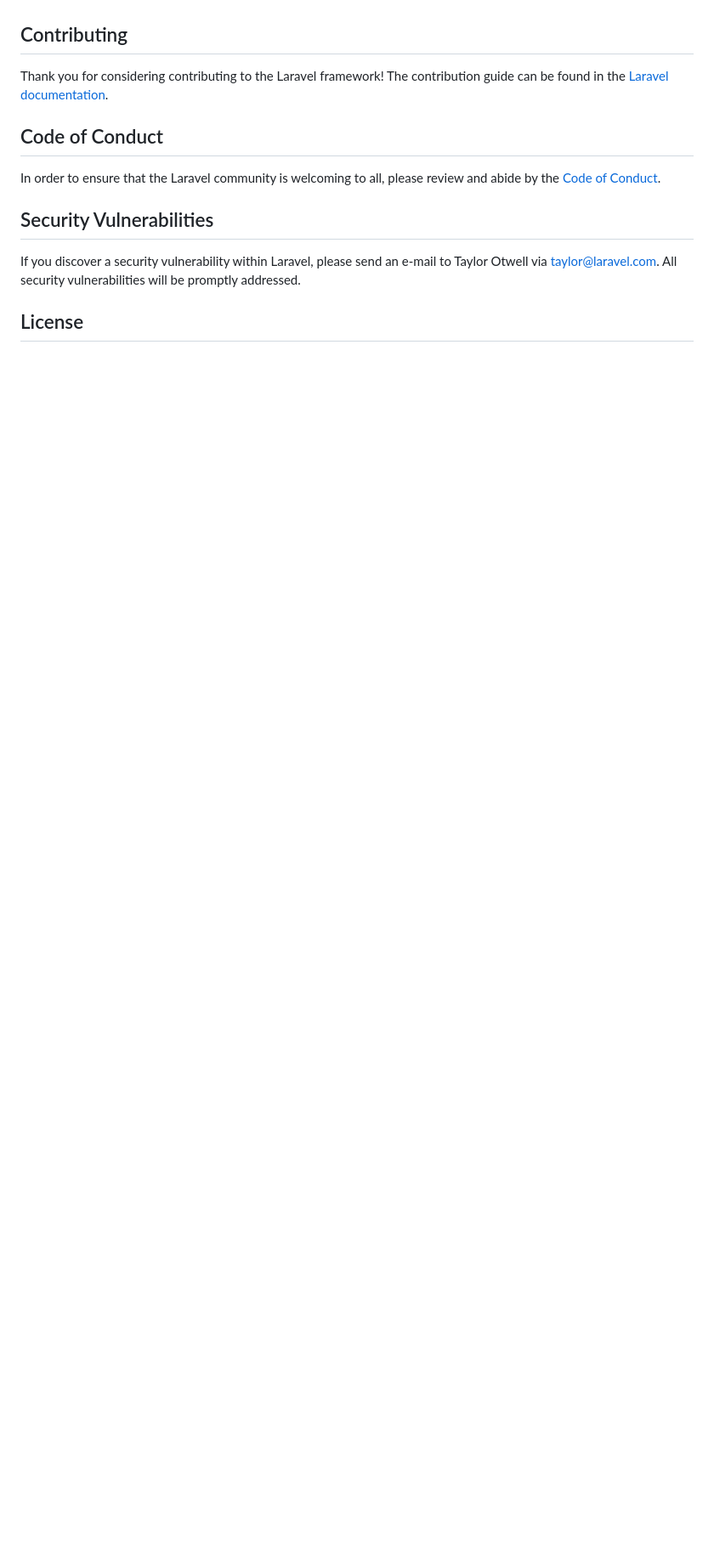
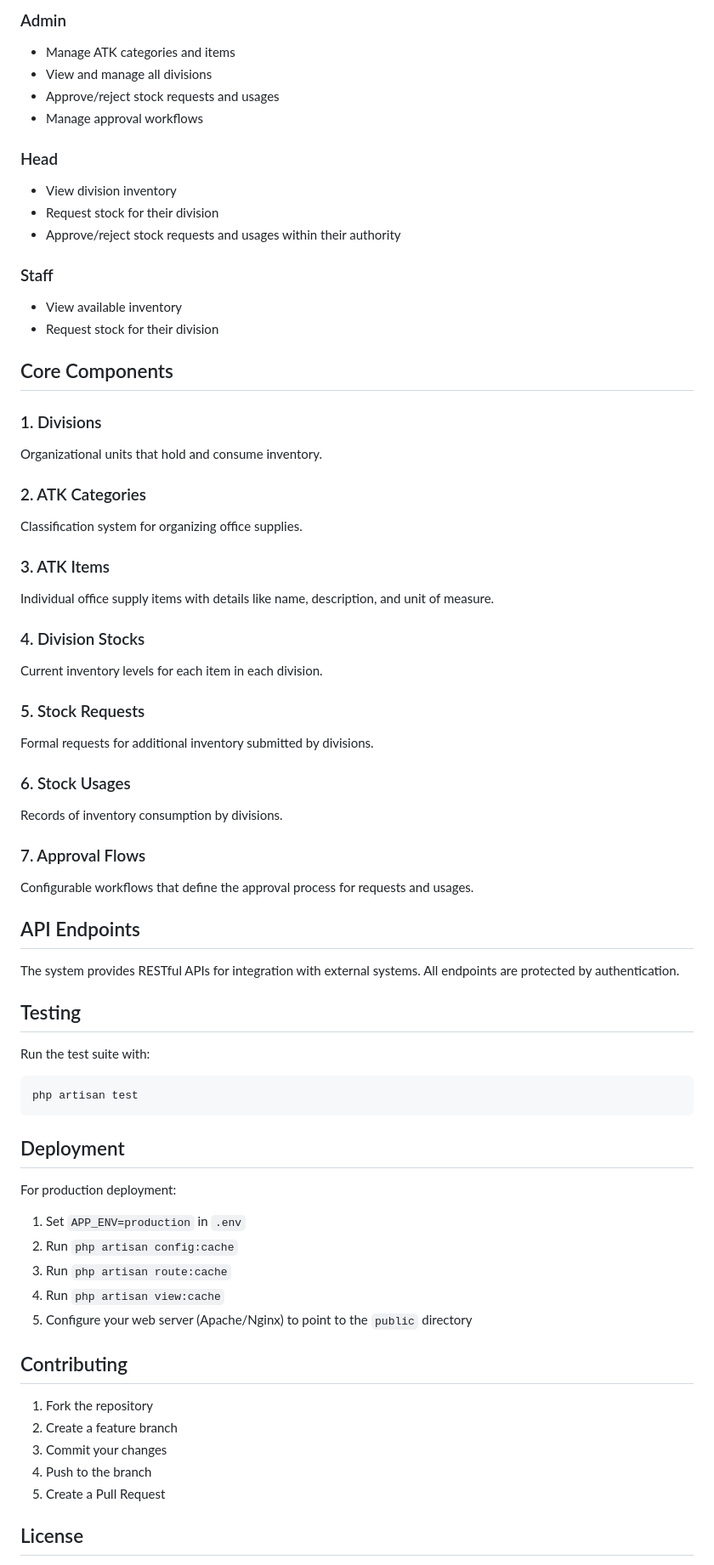
Before and after one commit to rizky-dhani/mjg-atk-v2, a Markdown page: README.md, the part around one of its changes. Shown at 85% size. Drawn GitHub-style; blank space fills up the shorter version.

````diff
--- a/README.md
+++ b/README.md
@@ -46,15 +85,69 @@ We would like to extend our thanks to the following sponsors for funding Laravel
+### Admin
+- Manage ATK categories and items
+- View and manage all divisions
+- Approve/reject stock requests and usages
+- Manage approval workflows
+
+### Head
+- View division inventory
+- Request stock for their division
+- Approve/reject stock requests and usages within their authority
+
+### Staff
+- View available inventory
+- Request stock for their division
+
+## Core Components
+
+### 1. Divisions
+Organizational units that hold and consume inventory.
+
+### 2. ATK Categories
+Classification system for organizing office supplies.
+
+### 3. ATK Items
+Individual office supply items with details like name, description, and unit of measure.
+
+### 4. Division Stocks
+Current inventory levels for each item in each division.
+
+### 5. Stock Requests
+Formal requests for additional inventory submitted by divisions.
+
+### 6. Stock Usages
+Records of inventory consumption by divisions.
+
+### 7. Approval Flows
+Configurable workflows that define the approval process for requests and usages.
+
+## API Endpoints
+
+The system provides RESTful APIs for integration with external systems. All endpoints are protected by authentication.
+
+## Testing
+
+Run the test suite with:
+```bash
+php artisan test
+```
+
+## Deployment
+
+For production deployment:
+
+1. Set `APP_ENV=production` in `.env`
+2. Run `php artisan config:cache`
+3. Run `php artisan route:cache`
+4. Run `php artisan view:cache`
+5. Configure your web server (Apache/Nginx) to point to the `public` directory
 
 ## Contributing
 
-Thank you for considering contributing to the Laravel framework! The contribution guide can be found in the [Laravel documentation](https://laravel.com/docs/contributions).
-
-## Code of Conduct
-
-In order to ensure that the Laravel community is welcoming to all, please review and abide by the [Code of Conduct](https://laravel.com/docs/contributions#code-of-conduct).
-
-## Security Vulnerabilities
-
-If you discover a security vulnerability within Laravel, please send an e-mail to Taylor Otwell via [taylor@laravel.com](mailto:taylor@laravel.com). All security vulnerabilities will be promptly addressed.
+1. Fork the repository
+2. Create a feature branch
+3. Commit your changes
+4. Push to the branch
+5. Create a Pull Request
 
 ## License
 
````
Also changed, not shown: other parts of README.md (+76 -33 lines).
